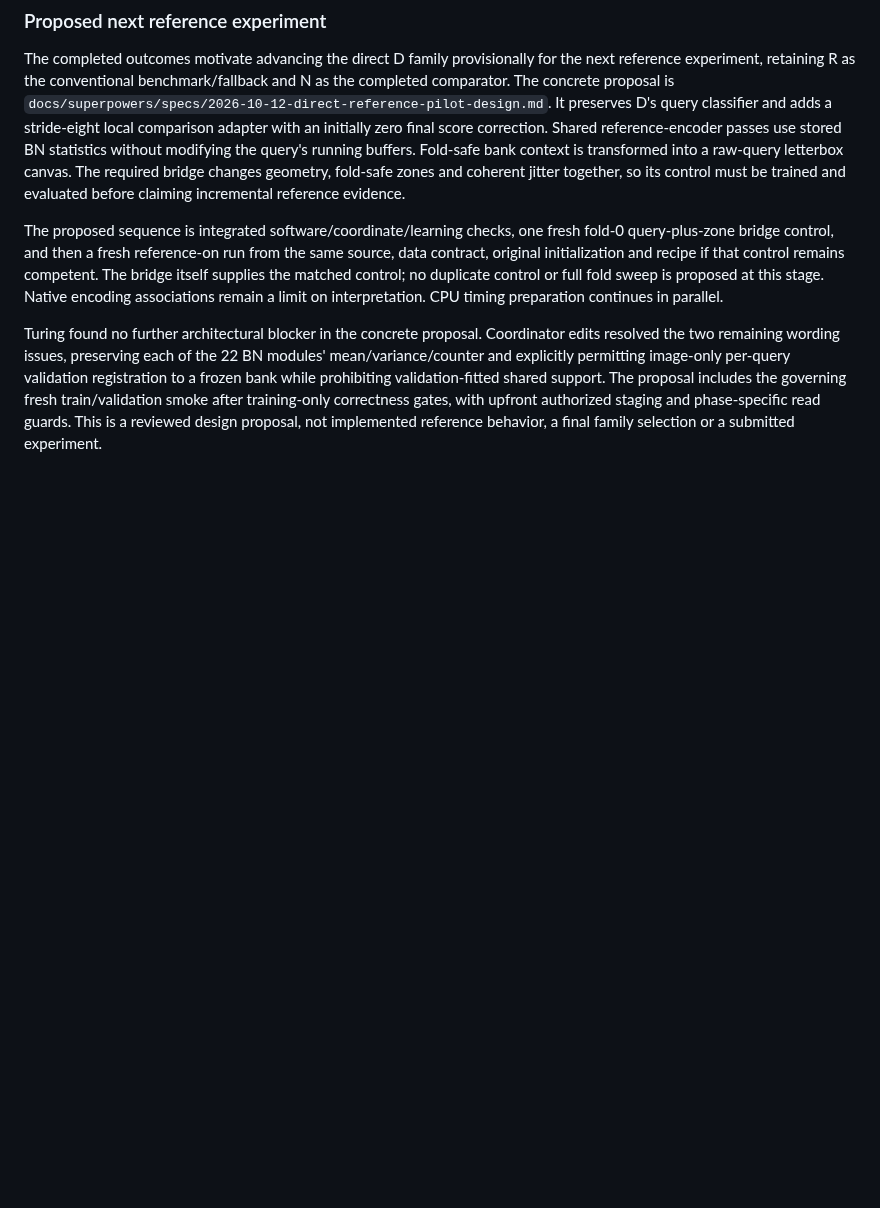
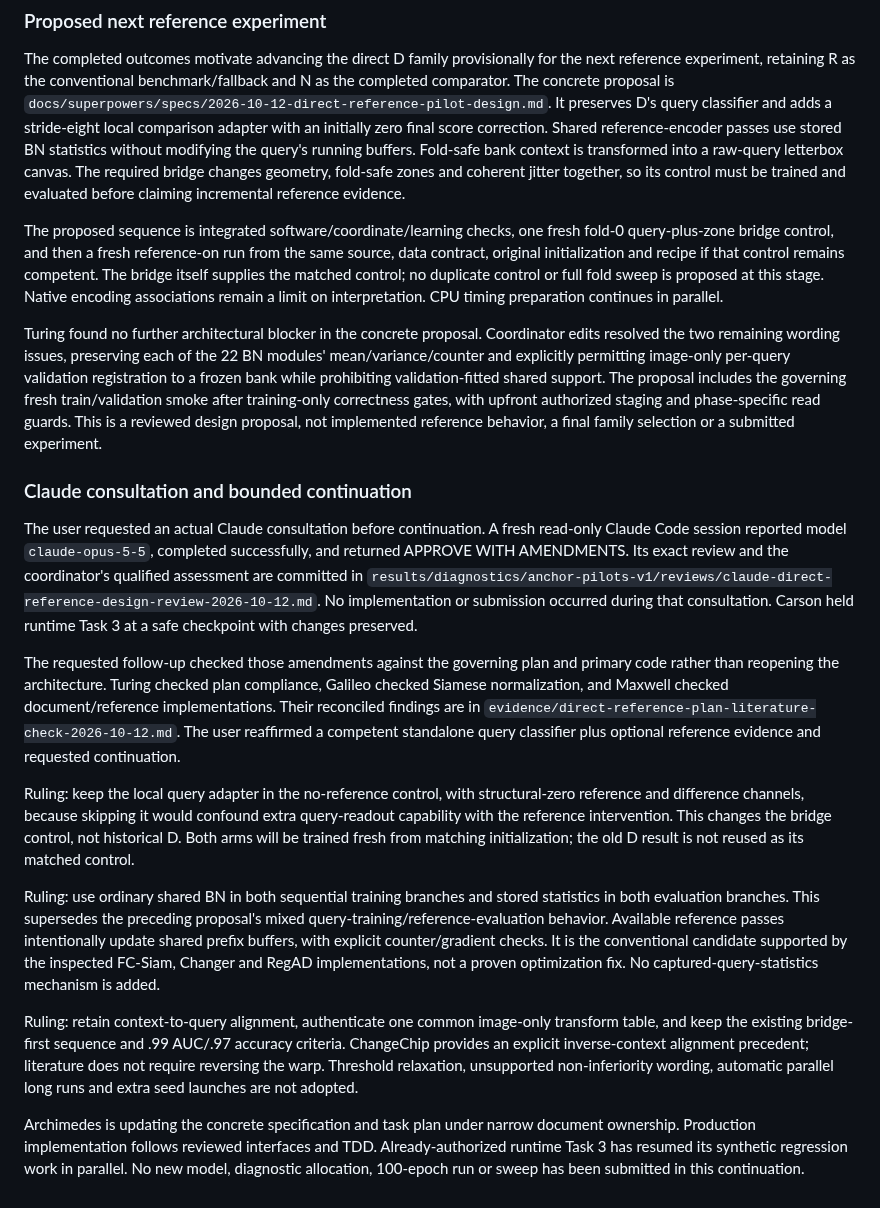
Before and after one commit to 7abushahla/ReferNet, a Markdown page: docs/anchor-pilot-execution-2026-10-11.md, the part around the change. GitHub-like rendering; blank space fills up the shorter version.

Commit message:
Resolve reference comparison review against plan and primary methods

```diff
--- a/docs/anchor-pilot-execution-2026-10-11.md
+++ b/docs/anchor-pilot-execution-2026-10-11.md
@@ -276,3 +276,17 @@ The completed outcomes motivate advancing the direct D family provisionally for
 The proposed sequence is integrated software/coordinate/learning checks, one fresh fold-0 query-plus-zone bridge control, and then a fresh reference-on run from the same source, data contract, original initialization and recipe if that control remains competent. The bridge itself supplies the matched control; no duplicate control or full fold sweep is proposed at this stage. Native encoding associations remain a limit on interpretation. CPU timing preparation continues in parallel.
 
 Turing found no further architectural blocker in the concrete proposal. Coordinator edits resolved the two remaining wording issues, preserving each of the 22 BN modules' mean/variance/counter and explicitly permitting image-only per-query validation registration to a frozen bank while prohibiting validation-fitted shared support. The proposal includes the governing fresh train/validation smoke after training-only correctness gates, with upfront authorized staging and phase-specific read guards. This is a reviewed design proposal, not implemented reference behavior, a final family selection or a submitted experiment.
+
+### Claude consultation and bounded continuation
+
+The user requested an actual Claude consultation before continuation. A fresh read-only Claude Code session reported model `claude-opus-5-5`, completed successfully, and returned APPROVE WITH AMENDMENTS. Its exact review and the coordinator's qualified assessment are committed in `results/diagnostics/anchor-pilots-v1/reviews/claude-direct-reference-design-review-2026-10-12.md`. No implementation or submission occurred during that consultation. Carson held runtime Task 3 at a safe checkpoint with changes preserved.
+
+The requested follow-up checked those amendments against the governing plan and primary code rather than reopening the architecture. Turing checked plan compliance, Galileo checked Siamese normalization, and Maxwell checked document/reference implementations. Their reconciled findings are in `evidence/direct-reference-plan-literature-check-2026-10-12.md`. The user reaffirmed a competent standalone query classifier plus optional reference evidence and requested continuation.
+
+Ruling: keep the local query adapter in the no-reference control, with structural-zero reference and difference channels, because skipping it would confound extra query-readout capability with the reference intervention. This changes the bridge control, not historical D. Both arms will be trained fresh from matching initialization; the old D result is not reused as its matched control.
+
+Ruling: use ordinary shared BN in both sequential training branches and stored statistics in both evaluation branches. This supersedes the preceding proposal's mixed query-training/reference-evaluation behavior. Available reference passes intentionally update shared prefix buffers, with explicit counter/gradient checks. It is the conventional candidate supported by the inspected FC-Siam, Changer and RegAD implementations, not a proven optimization fix. No captured-query-statistics mechanism is added.
+
+Ruling: retain context-to-query alignment, authenticate one common image-only transform table, and keep the existing bridge-first sequence and .99 AUC/.97 accuracy criteria. ChangeChip provides an explicit inverse-context alignment precedent; literature does not require reversing the warp. Threshold relaxation, unsupported non-inferiority wording, automatic parallel long runs and extra seed launches are not adopted.
+
+Archimedes is updating the concrete specification and task plan under narrow document ownership. Production implementation follows reviewed interfaces and TDD. Already-authorized runtime Task 3 has resumed its synthetic regression work in parallel. No new model, diagnostic allocation, 100-epoch run or sweep has been submitted in this continuation.
```
Also changed, not shown: 1 other file.
